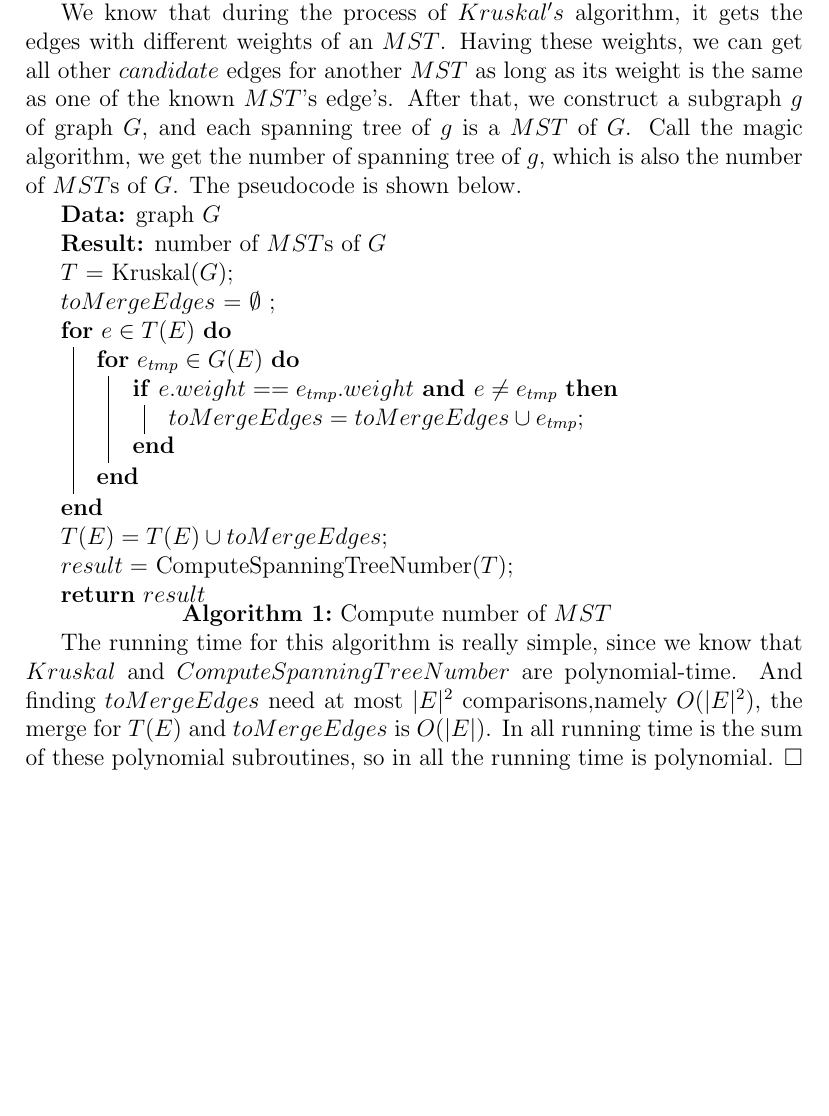
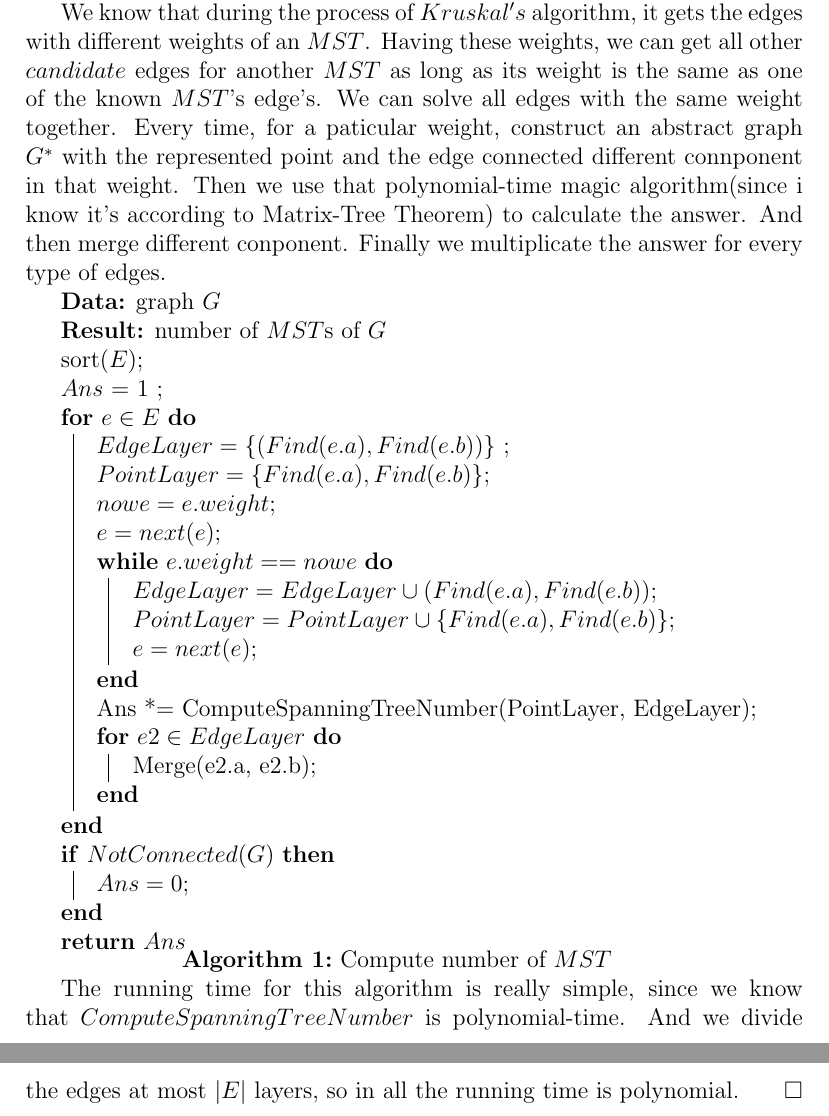
Before and after one commit to yujie6/CS217-Notes, a LaTeX problem sheet (Week3/03-cs217-2019-homework.tex): part of page 5 of 5 before the commit and two parts of pages 5 and 6 of 6 after it, the two joined at a grey line, cut so that both start at the same text, the shorter picture padded with empty space. Compiled offline with pdfLaTeX.

Commit message:
Fix some bugs

```diff
--- a/Week3/03-cs217-2019-homework.tex
+++ b/Week3/03-cs217-2019-homework.tex
@@ -223,31 +223,41 @@ different:
 
     We know that during the process of $Kruskal's$ algorithm, it gets the edges with different weights
     of an $MST$. Having these weights, we can get all other $candidate$ edges for another $MST$ as long
-    as its weight is the same as one of the known $MST$'s edge's. After that, we construct a subgraph $g$
-    of graph $G$, and each spanning tree of $g$ is a $MST$ of $G$. Call the magic algorithm, we get the number
-    of spanning tree of $g$, which is also the number of $MST$s of $G$. The pseudocode is shown below.
+    as its weight is the same as one of the known $MST$'s edge's. We can solve all edges with the same weight together.
+    Every time, for a paticular weight, construct an abstract graph $G^*$ with the represented point and the edge connected
+    different connponent in that weight. Then we use that polynomial-time magic algorithm(since i know it's according to
+    Matrix-Tree Theorem) to calculate the answer. And then merge different conponent. Finally we multiplicate the answer
+    for every type of edges.
 
     \begin{algorithm}[H]
         \KwData{graph $G$}
         \KwResult{number of $MST$s of $G$}
-        $T$ = Kruskal($G$)\;
-        $toMergeEdges$ = $ \emptyset$ \;
-        \For{$e \in T(E)$} {
-            \For {$e_{tmp} \in G(E)$} {
-                \If {$e.weight == e_{tmp}.weight$ {\bf and} $e \neq e_{tmp}$} {
-                    $toMergeEdges = toMergeEdges \cup e_{tmp}$\;
-                }
+        sort($E$)\;
+        $Ans$ = 1 \;
+        \For{$e \in E$} {
+		$EdgeLayer = \{(Find(e.a), Find(e.b))\}$ \;
+		$PointLayer=\{Find(e.a), Find(e.b)\}$\;
+		$nowe=e.weight$\;
+		$e = next(e)$\;
+            \While {$e.weight == nowe$} {
+            		$EdgeLayer=EdgeLayer\cup (Find(e.a), Find(e.b))$\;
+            		$PointLayer=PointLayer\cup \{Find(e.a), Find(e.b)\}$\;
+            		$e=next(e)$\;
             }
+            Ans *= ComputeSpanningTreeNumber(PointLayer, EdgeLayer)\;
+		\For {$e2 \in EdgeLayer$}{
+			Merge(e2.a, e2.b)\;
+			}
         }
-        $T(E) = T(E) \cup toMergeEdges $\;
-        $result = $ ComputeSpanningTreeNumber($T$)\;
-        \KwRet{$result$}
+	 \If{$NotConnected(G)$} {
+	 	$Ans=0$\;
+	 }
+        \KwRet{$Ans$}
         \caption{Compute number of $MST$}
     \end{algorithm}
 
-    The running time for this algorithm is really simple, since we know that $Kruskal$ and $ComputeSpanningTreeNumber$
-    are polynomial-time. And finding $toMergeEdges$ need at most $|E|^2$ comparisons,namely $O(|E|^2)$, the merge for $T(E)$ and $toMergeEdges$
-    is $O(|E|)$. In all running time is the sum of these polynomial subroutines, so in all the running time is polynomial.
+    The running time for this algorithm is really simple, since we know that $ComputeSpanningTreeNumber$
+    is polynomial-time. And we divide the edges at most $|E|$ layers, so in all the running time is polynomial.
 \end{proof}
 
 
```
Also changed, not shown: Week3/03-cs217-2019-homework.pdf.
